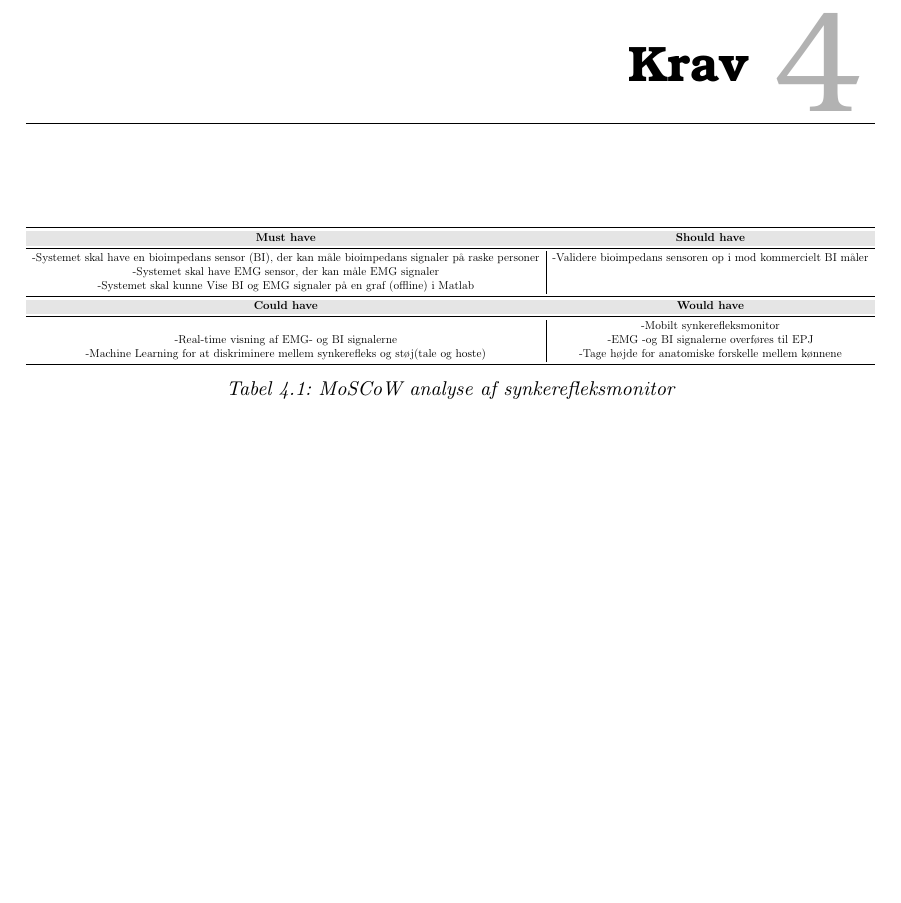
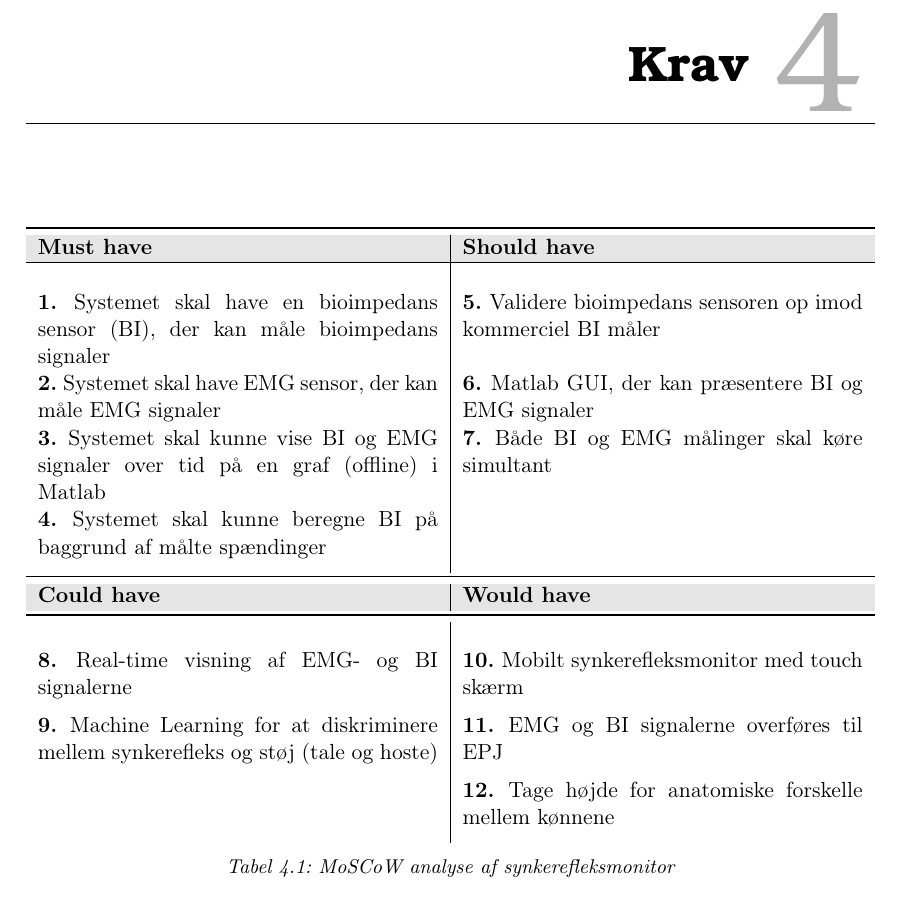
Before and after one commit to banasik/Bachelor, a LaTeX book (main.tex, which reads Rfiler/Rkrav.tex, setup.tex): part of page 9 of 25, cut so that both start at the same text. Compiled offline with pdfLaTeX.

Commit message:
MohaBacup

```diff
--- a/Rfiler/Rkrav.tex
+++ b/Rfiler/Rkrav.tex
@@ -1,26 +1,28 @@
 \chapter{Krav}
 
 \begin{table}[H]
-  \centering
 
-  \resizebox{\textwidth}{!}{\begin{tabular}{c|c}
-    \toprule
-    \rowcolor{Gray}
-    \textbf{Must have} & \textbf{Should have}\\
-    \midrule
-    -Systemet skal have en bioimpedans sensor (BI), der kan måle bioimpedans signaler på raske personer & -Validere bioimpedans sensoren op i mod kommercielt BI måler \\
-    -Systemet skal have EMG sensor, der kan måle EMG signaler &  \\
-    -Systemet skal kunne Vise BI og EMG signaler på en graf (offline) i Matlab &\\
+\begin{tabularx}{\textwidth}{X|X}
+\rowcolor{Gray}
+\toprule
+\textbf{Must have} & \textbf{Should have} \\
+\hline \\
+\textbf{1. }Systemet skal have en bioimpedans sensor (BI), der kan måle bioimpedans signaler & \textbf{5. }Validere bioimpedans sensoren op imod kommerciel BI måler \\[5ex]
+\textbf{2. }Systemet skal have EMG sensor, der kan måle EMG signaler & \textbf{6. }Matlab GUI, der kan præsentere BI og EMG signaler \\[3ex]
+\textbf{3. }Systemet skal kunne vise BI og EMG signaler over tid på en graf (offline) i Matlab  & \textbf{7. }Både BI og EMG målinger skal køre simultant\\[4ex]
+\textbf{4. }Systemet skal kunne beregne BI på baggrund af målte spændinger & \\[4ex]
 
-    \midrule
+
+\midrule
     \rowcolor{Gray}
     \textbf{Could have} & \textbf{Would have}\\
-    \midrule
-    & -Mobilt synkerefleksmonitor\\
-    -Real-time visning af EMG- og BI signalerne & -EMG -og BI signalerne overføres til EPJ  \\
-    -Machine Learning for at diskriminere mellem synkerefleks og støj(tale og hoste)& -Tage højde for anatomiske forskelle mellem kønnene\\
-    \bottomrule
-  \end{tabular}}
-  \caption{MoSCoW analyse af synkerefleksmonitor}
-  \label{tab:table1}
+    \midrule \\
+\textbf{8. }Real-time visning af EMG- og BI signalerne & \textbf{10. }Mobilt synkerefleksmonitor med touch skærm\\[4ex]
+\textbf{9. }Machine Learning for at diskriminere mellem synkerefleks og støj (tale og hoste)& \textbf{11. }EMG og BI signalerne overføres til EPJ  \\[4ex]
+& \textbf{12. }Tage højde for anatomiske forskelle mellem kønnene\\[4ex]
+
+\end{tabularx}
+
+\caption{MoSCoW analyse af synkerefleksmonitor}
+  \label{tab:moscow}
 \end{table}
--- a/setup.tex
+++ b/setup.tex
@@ -12,7 +12,7 @@
 
 \usepackage{subfiles}
 \usepackage{nameref}
-
+\usepackage{tabularx}
 
 
 
```
Also changed, not shown: Bkravspecifikation.tex (+7 -0 lines), Figure/AktoerKontextDiagram.png (added).
